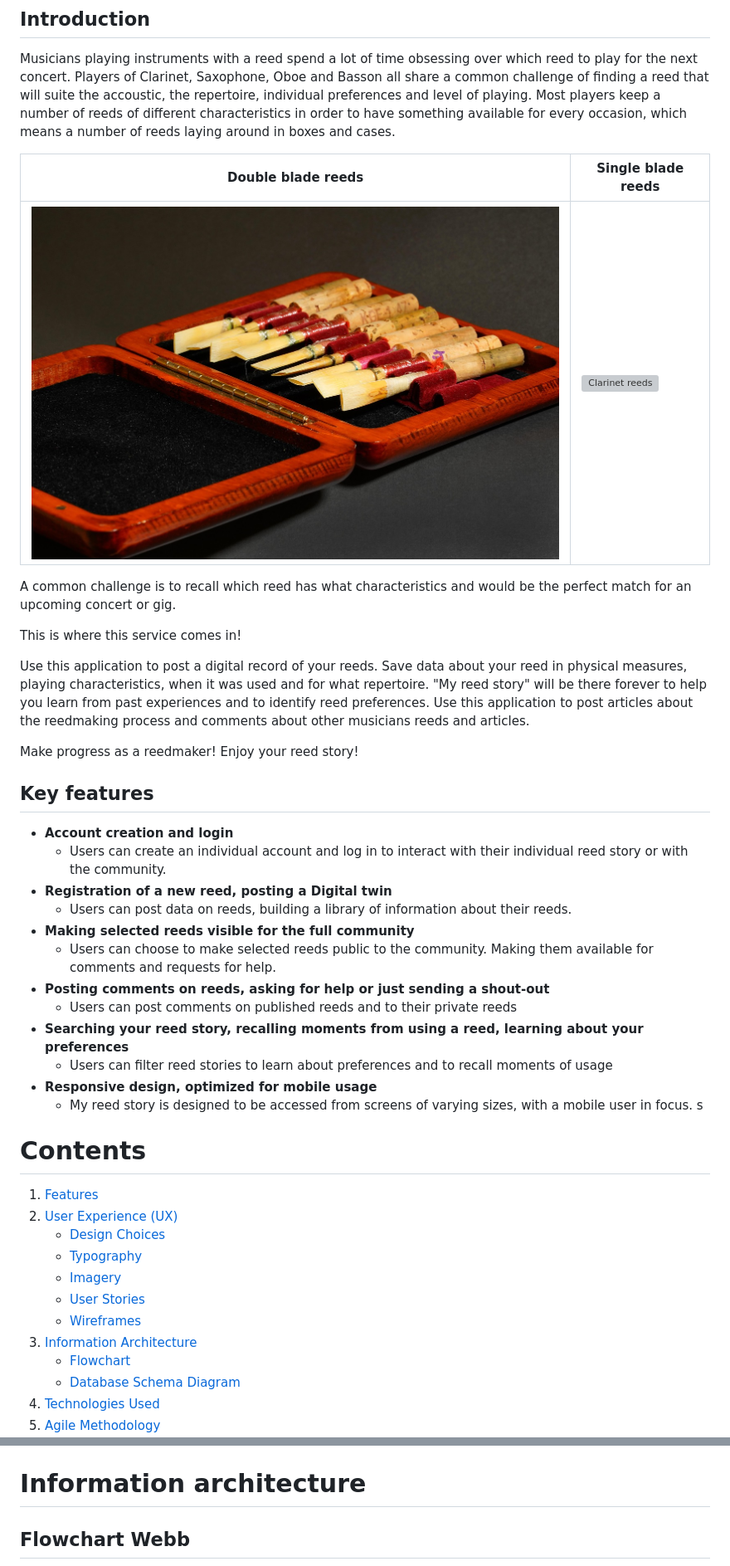
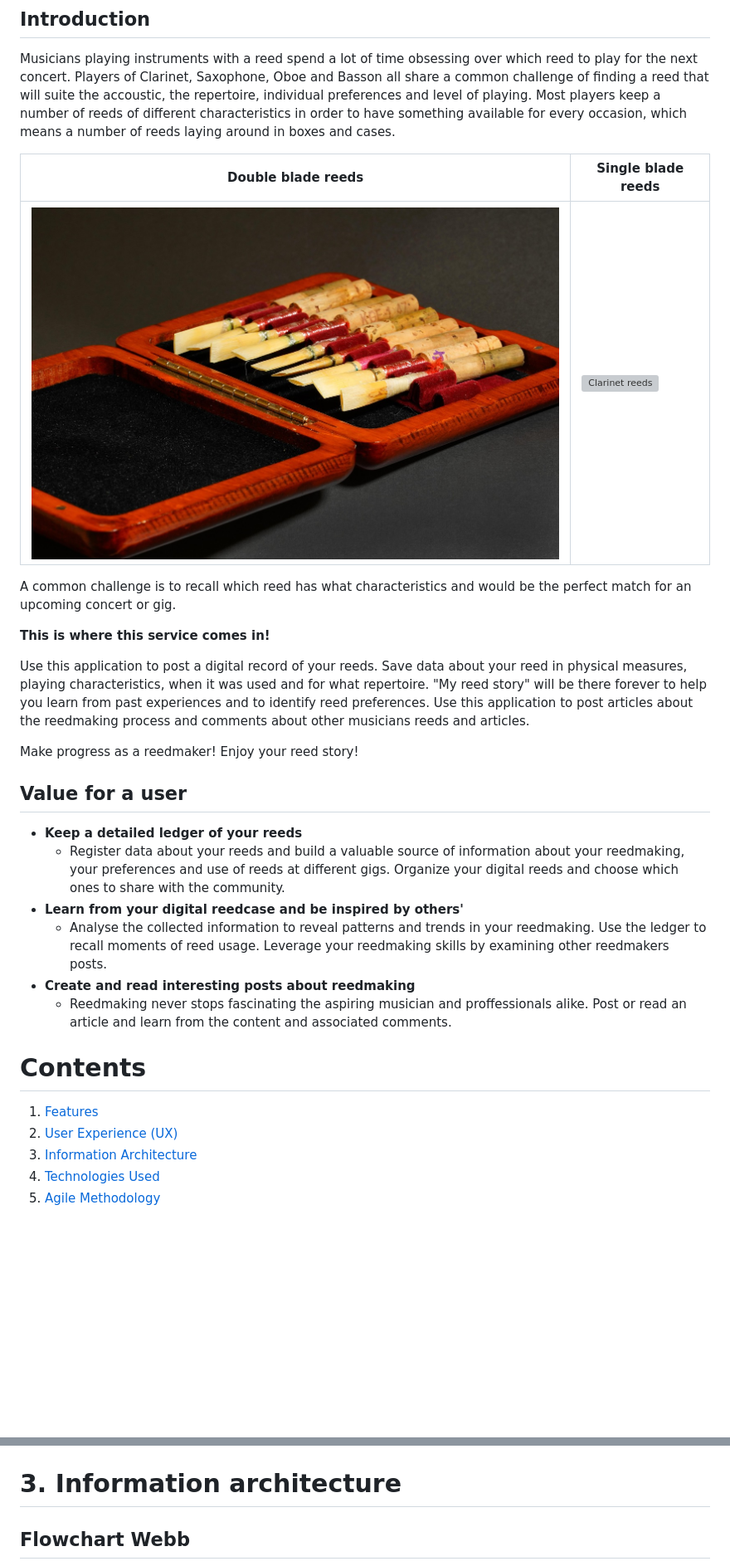
Before and after one commit to JNicolin/MS3-ReedmakerStudio, a Markdown page: README.md, 2 parts joined by grey strips. Shown: that part at 83% size. Drawn GitHub-style; blank space fills up the shorter version; grey boxes are pictures that could not be loaded.

Commit message:
Adding fonts and user values to the readme

```diff
--- a/README.md
+++ b/README.md
@@ -9,36 +9,23 @@ Musicians playing instruments with a reed spend a lot of time obsessing over whi
 
 A common challenge is to recall which reed has what characteristics and would be the perfect match for an upcoming concert or gig.
 
-This is where this service comes in!
+**This is where this service comes in!**
 
 Use this application to post a digital record of your reeds. Save data about your reed in physical measures, playing characteristics, when it was used and for what repertoire. "My reed story" will be there forever to help you learn from past experiences and to identify reed preferences. Use this application to post articles about the reedmaking process and comments about other musicians reeds and articles.
 
 Make progress as a reedmaker! Enjoy your reed story!
 
-## Key features
-- **Account creation and login**
-  - Users can create an individual account and log in to interact with their individual reed story or with the community.
-- **Registration of a new reed, posting a Digital twin**
-  - Users can post data on reeds, building a library of information about their reeds.
-- **Making selected reeds visible for the full community**
-  - Users can choose to make selected reeds public to the community. Making them available for comments and requests for help.
-- **Posting comments on reeds, asking for help or just sending a shout-out**
-  - Users can post comments on published reeds and to their private reeds
-- **Searching your reed story, recalling moments from using a reed, learning about your preferences**
-  - Users can filter reed stories to learn about preferences and to recall moments of usage
-- **Responsive design, optimized for mobile usage**
-  - My reed story is designed to be accessed from screens of varying sizes, with a mobile user in focus. s
+## Value for a user
+- **Keep a detailed ledger of your reeds**
+  - Register data about your reeds and build a valuable source of information about your reedmaking, your preferences and use of reeds at different gigs. Organize your digital reeds and choose which ones to share with the community.
+- **Learn from your digital reedcase and be inspired by others'**
+  - Analyse the collected information to reveal patterns and trends in your reedmaking. Use the ledger to recall moments of reed usage. Leverage your reedmaking skills by examining other reedmakers posts.
+- **Create and read interesting posts about reedmaking**
+  - Reedmaking never stops fascinating the aspiring musician and proffessionals alike. Post or read an article and learn from the content and associated comments.
 
 # Contents
 1. [Features](#features)
 2. [User Experience (UX)](#user-experience)
-   - [Design Choices](#design-choices)
-   - [Typography](#typography)
-   - [Imagery](#imagery)
-   - [User Stories](#user-stories)
-   - [Wireframes](#wireframes)
 3. [Information Architecture](#information-architecture)
-   - [Flowchart](#flowchart)
-   - [Database Schema Diagram](#database-schema-diagram)
 4. [Technologies Used](#technologies-used)
 5. [Agile Methodology](#agile-methodology)
@@ -94,7 +78,7 @@ A signed in user can post comments to articles about reedmaking or to reeds that
 | -------------- | ---------------- |
 | <img src="assets/img/WF_BlogPostsList.png" alt="Post list"/> | <img src="assets/img/WF_BlogPostPage.png" alt="Post detail"/> |
 
-# Information architecture
+# 3. Information architecture
 ## Flowchart Webb
 <img src="assets/img/WebFlowchart.png" alt="Flowchart for web" width="500"/>
 
```
Also changed, not shown: other parts of README.md (+27 -30 lines), assets/img/Fonts.png (added), 1 other file.
